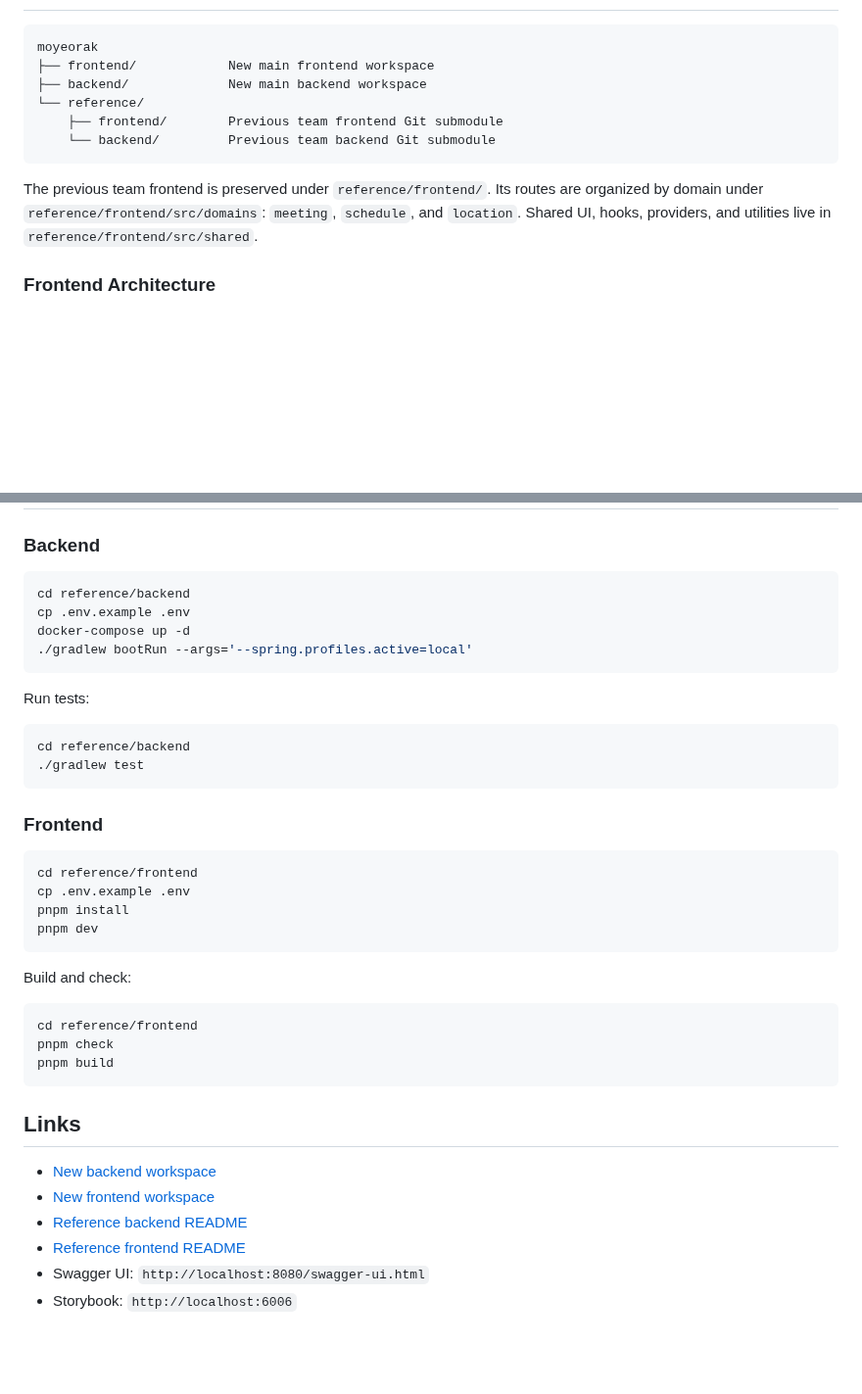
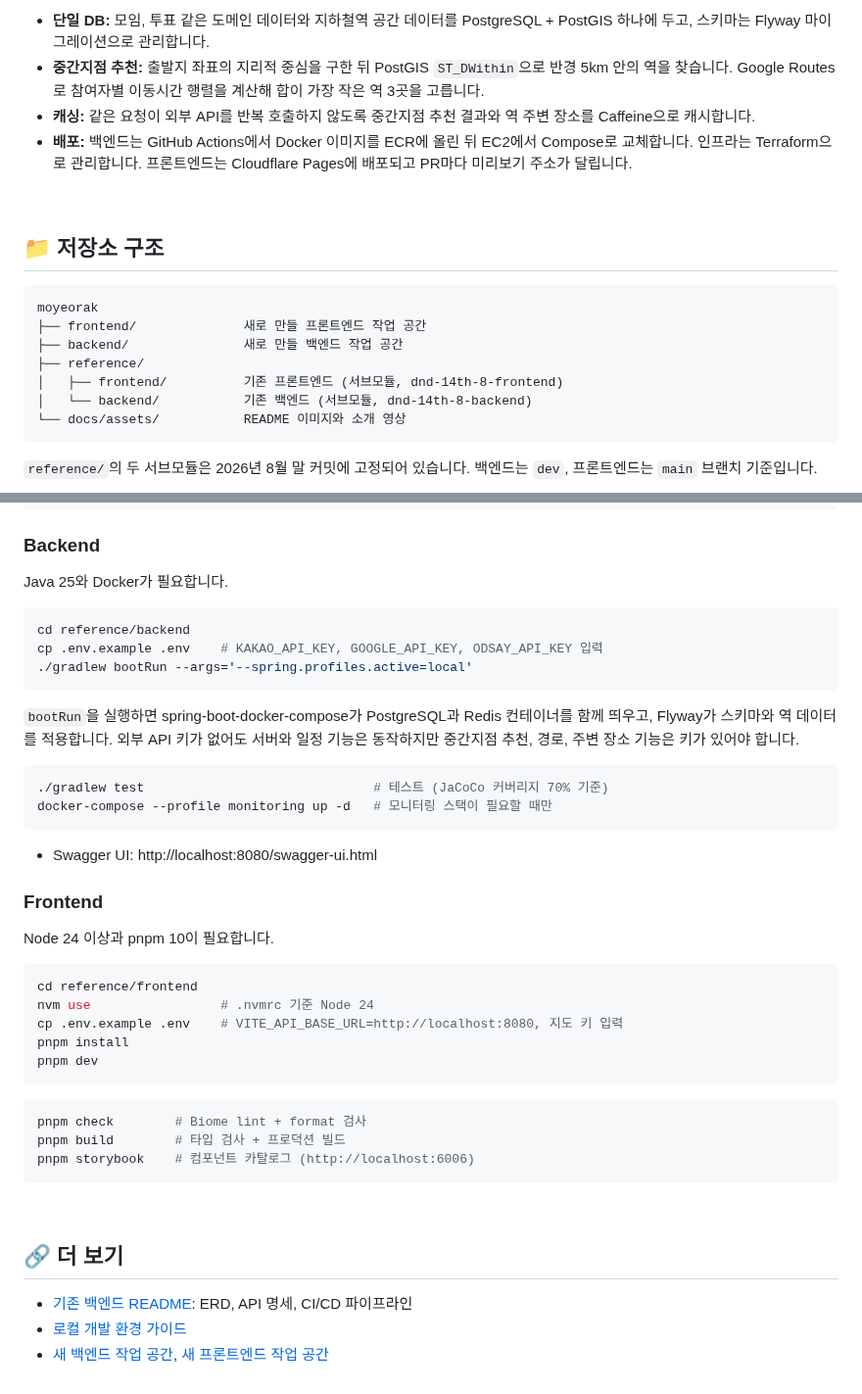
Before and after one commit to hyunolike/moyeorak, a Markdown page: README.md, 2 parts joined by grey strips. Shown at 98% size. Rendered like a GitHub page; blank space fills up the shorter version.

````diff
--- a/README.md
+++ b/README.md
@@ -55,14 +105,23 @@
+- **단일 DB:** 모임, 투표 같은 도메인 데이터와 지하철역 공간 데이터를 PostgreSQL + PostGIS 하나에 두고, 스키마는 Flyway 마이그레이션으로 관리합니다.
+- **중간지점 추천:** 출발지 좌표의 지리적 중심을 구한 뒤 PostGIS `ST_DWithin`으로 반경 5km 안의 역을 찾습니다. Google Routes로 참여자별 이동시간 행렬을 계산해 합이 가장 작은 역 3곳을 고릅니다.
+- **캐싱:** 같은 요청이 외부 API를 반복 호출하지 않도록 중간지점 추천 결과와 역 주변 장소를 Caffeine으로 캐시합니다.
+- **배포:** 백엔드는 GitHub Actions에서 Docker 이미지를 ECR에 올린 뒤 EC2에서 Compose로 교체합니다. 인프라는 Terraform으로 관리합니다. 프론트엔드는 Cloudflare Pages에 배포되고 PR마다 미리보기 주소가 달립니다.
+
+<br/>
+
+## 📁 저장소 구조
 
 ```text
 moyeorak
-├── frontend/            New main frontend workspace
-├── backend/             New main backend workspace
-└── reference/
-    ├── frontend/        Previous team frontend Git submodule
-    └── backend/         Previous team backend Git submodule
+├── frontend/              새로 만들 프론트엔드 작업 공간
+├── backend/               새로 만들 백엔드 작업 공간
+├── reference/
+│   ├── frontend/          기존 프론트엔드 (서브모듈, dnd-14th-8-frontend)
+│   └── backend/           기존 백엔드 (서브모듈, dnd-14th-8-backend)
+└── docs/assets/           README 이미지와 소개 영상
 ```
 
-The previous team frontend is preserved under `reference/frontend/`. Its routes are organized by domain under `reference/frontend/src/domains`: `meeting`, `schedule`, and `location`. Shared UI, hooks, providers, and utilities live in `reference/frontend/src/shared`.
+`reference/`의 두 서브모듈은 2026년 8월 말 커밋에 고정되어 있습니다. 백엔드는 `dev`, 프론트엔드는 `main` 브랜치 기준입니다.
 
-### Frontend Architecture
+<br/>
 
@@ -140,42 +133,45 @@ flowchart TD
 
 ### Backend
 
+Java 25와 Docker가 필요합니다.
+
 ```bash
 cd reference/backend
-cp .env.example .env
-docker-compose up -d
+cp .env.example .env    # KAKAO_API_KEY, GOOGLE_API_KEY, ODSAY_API_KEY 입력
 ./gradlew bootRun --args='--spring.profiles.active=local'
 ```
 
-Run tests:
+`bootRun`을 실행하면 spring-boot-docker-compose가 PostgreSQL과 Redis 컨테이너를 함께 띄우고, Flyway가 스키마와 역 데이터를 적용합니다. 외부 API 키가 없어도 서버와 일정 기능은 동작하지만 중간지점 추천, 경로, 주변 장소 기능은 키가 있어야 합니다.
 
 ```bash
-cd reference/backend
-./gradlew test
+./gradlew test                              # 테스트 (JaCoCo 커버리지 70% 기준)
+docker-compose --profile monitoring up -d   # 모니터링 스택이 필요할 때만
 ```
+
+- Swagger UI: http://localhost:8080/swagger-ui.html
 
 ### Frontend
 
+Node 24 이상과 pnpm 10이 필요합니다.
+
 ```bash
 cd reference/frontend
-cp .env.example .env
+nvm use                 # .nvmrc 기준 Node 24
+cp .env.example .env    # VITE_API_BASE_URL=http://localhost:8080, 지도 키 입력
 pnpm install
 pnpm dev
 ```
 
-Build and check:
-
 ```bash
-cd reference/frontend
-pnpm check
-pnpm build
+pnpm check        # Biome lint + format 검사
+pnpm build        # 타입 검사 + 프로덕션 빌드
+pnpm storybook    # 컴포넌트 카탈로그 (http://localhost:6006)
 ```
 
-## Links
+<br/>
 
-- [New backend workspace](./backend/README.md)
-- [New frontend workspace](./frontend/README.md)
-- [Reference backend README](./reference/backend/README.md)
-- [Reference frontend README](./reference/frontend/README.md)
-- Swagger UI: `http://localhost:8080/swagger-ui.html`
-- Storybook: `http://localhost:6006`
+## 🔗 더 보기
+
+- [기존 백엔드 README](https://github.com/dnd-side-project/dnd-14th-8-backend#readme): ERD, API 명세, CI/CD 파이프라인
+- [로컬 개발 환경 가이드](https://github.com/dnd-side-project/dnd-14th-8-backend/blob/dev/docs/local-dev-setup.md)
+- [새 백엔드 작업 공간](./backend/README.md), [새 프론트엔드 작업 공간](./frontend/README.md)
````
Also changed, not shown: other parts of README.md (+84 -100 lines), docs/assets/screens/01-landing.png (added), docs/assets/screens/02-invite.png (added), docs/assets/screens/03-schedule-vote.png (added), docs/assets/screens/04-best-schedule.png (added), docs/assets/screens/05-departures.png (added), 1 other file.
